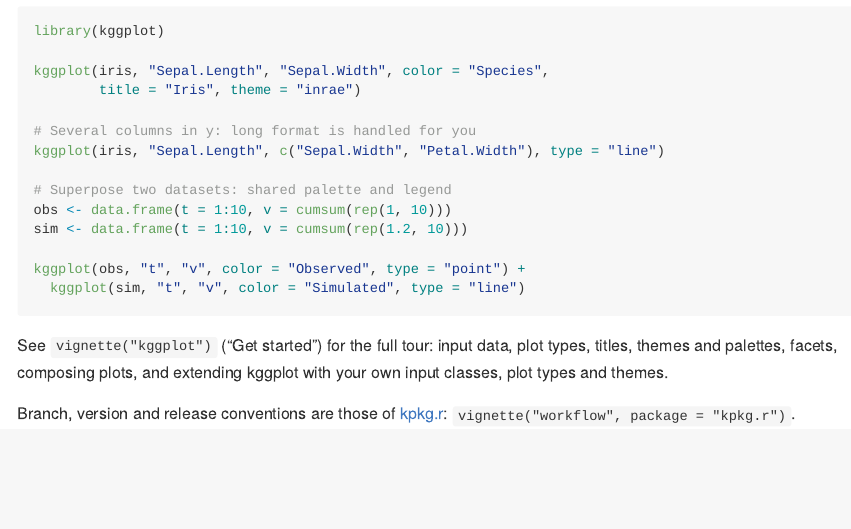
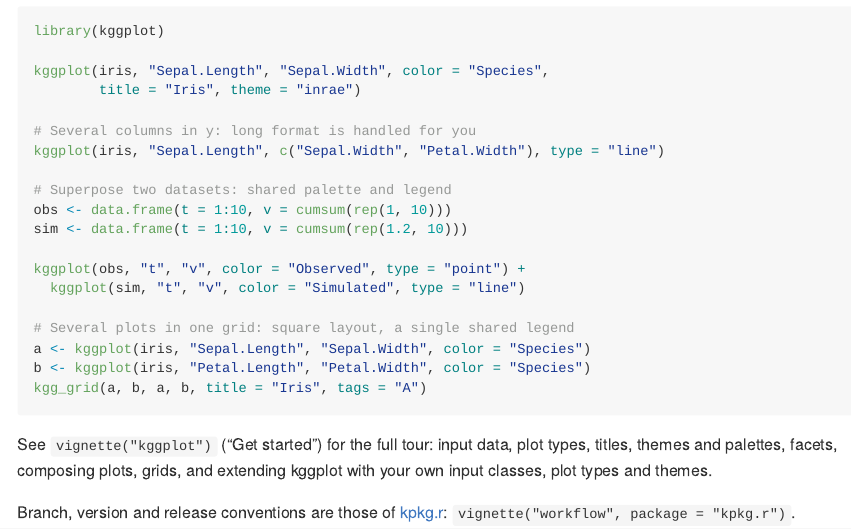
Before and after one commit to kbosirany/kggplot, an R Markdown document (README.Rmd): the page in a window 1100 px wide, from 470 px down. The pictures show the output file README.md that the author committed with the source, drawn offline in the style of GitHub; badge pictures from the web are left out.

Commit message:
Show kgg_grid() in the README
Co-Authored-By: Claude Sonnet 5.5 <noreply@anthropic.com>
Claude-Session: https://claude.ai/code/session_01TRUPFafXJSuzSkTvAkHrcz

````diff
--- a/README.Rmd
+++ b/README.Rmd
@@ -66,10 +66,15 @@ sim <- data.frame(t = 1:10, v = cumsum(rep(1.2, 10)))
 
 kggplot(obs, "t", "v", color = "Observed", type = "point") +
   kggplot(sim, "t", "v", color = "Simulated", type = "line")
+
+# Several plots in one grid: square layout, a single shared legend
+a <- kggplot(iris, "Sepal.Length", "Sepal.Width", color = "Species")
+b <- kggplot(iris, "Petal.Length", "Petal.Width", color = "Species")
+kgg_grid(a, b, a, b, title = "Iris", tags = "A")
 ```
 
 See `vignette("kggplot")` ("Get started") for the full tour: input data, plot
-types, titles, themes and palettes, facets, composing plots, and extending
+types, titles, themes and palettes, facets, composing plots, grids, and extending
 kggplot with your own input classes, plot types and themes.
 
 Branch, version and release conventions are those of
````
Also changed, not shown: README.md.
